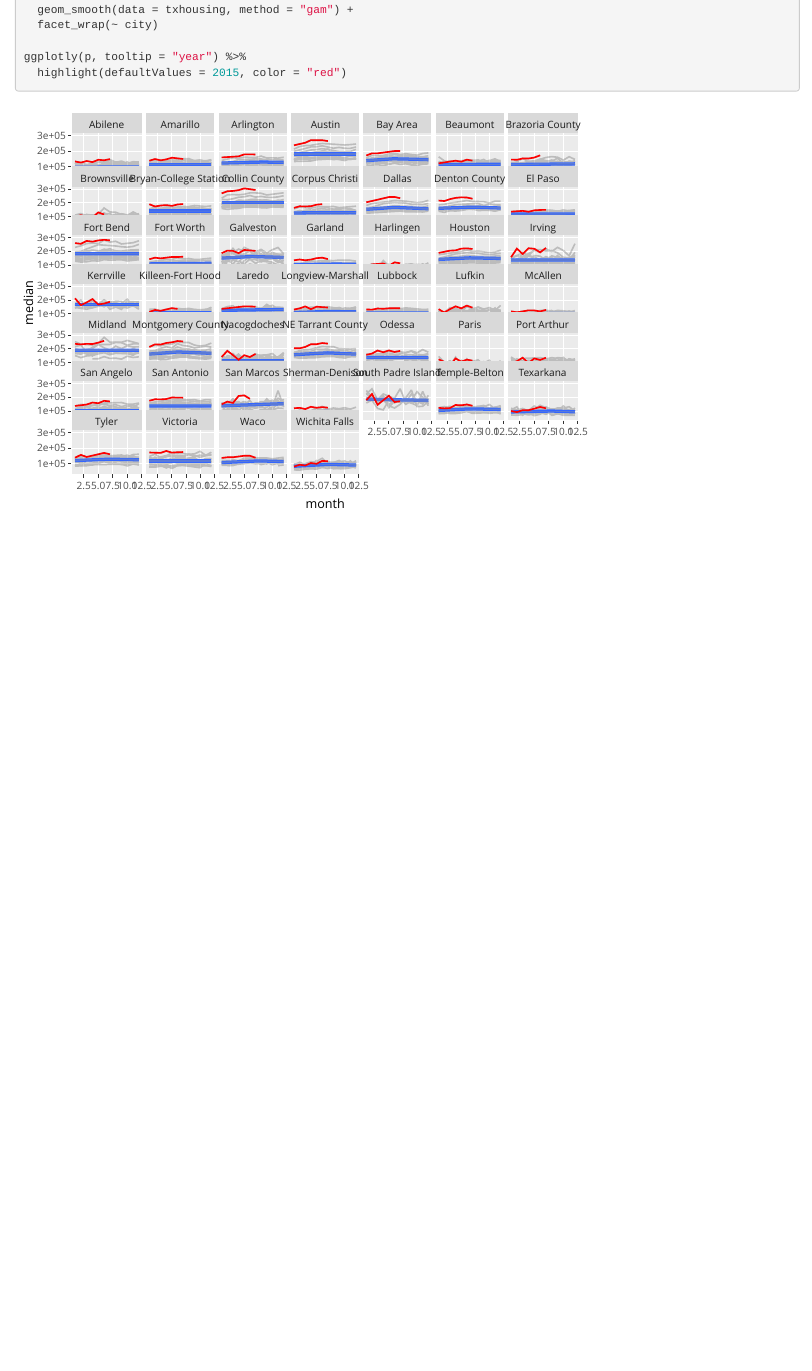
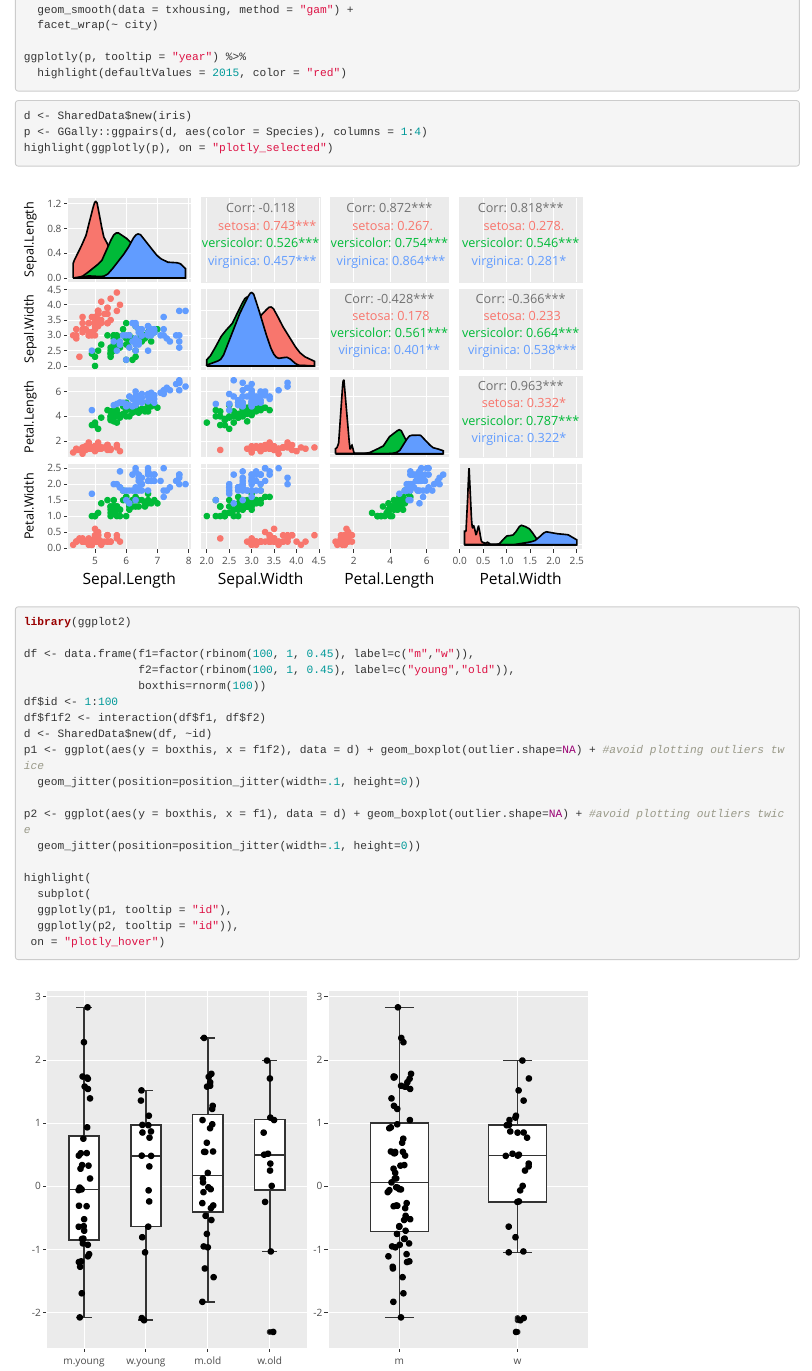
Before and after one commit to thiyangt/Shiny-tutorials, an R Markdown document (linkgraphs.Rmd): the page in a window 1100 px wide, from 440 px down. Rendered offline with R 4.5, knitr and Pandoc, with nearby package versions; code that draws random numbers runs with fixed seeds of ours.

Commit message:
add plot hover

````diff
--- a/linkgraphs.Rmd
+++ b/linkgraphs.Rmd
@@ -35,3 +35,33 @@ ggplotly(p, tooltip = "year") %>%
   highlight(defaultValues = 2015, color = "red")
 
 ```
+
+```{r}
+d <- SharedData$new(iris)
+p <- GGally::ggpairs(d, aes(color = Species), columns = 1:4)
+highlight(ggplotly(p), on = "plotly_selected")
+
+```
+
+```{r}
+library(ggplot2)
+
+df <- data.frame(f1=factor(rbinom(100, 1, 0.45), label=c("m","w")),
+                 f2=factor(rbinom(100, 1, 0.45), label=c("young","old")),
+                 boxthis=rnorm(100))
+df$id <- 1:100
+df$f1f2 <- interaction(df$f1, df$f2)
+d <- SharedData$new(df, ~id)
+p1 <- ggplot(aes(y = boxthis, x = f1f2), data = d) + geom_boxplot(outlier.shape=NA) + #avoid plotting outliers twice
+  geom_jitter(position=position_jitter(width=.1, height=0))
+
+p2 <- ggplot(aes(y = boxthis, x = f1), data = d) + geom_boxplot(outlier.shape=NA) + #avoid plotting outliers twice
+  geom_jitter(position=position_jitter(width=.1, height=0))
+
+highlight(
+  subplot(
+  ggplotly(p1, tooltip = "id"),
+  ggplotly(p2, tooltip = "id")),
+ on = "plotly_hover")
+
+```
````
Also changed, not shown: linkgraphs.Rmd (2 more changed lines).
